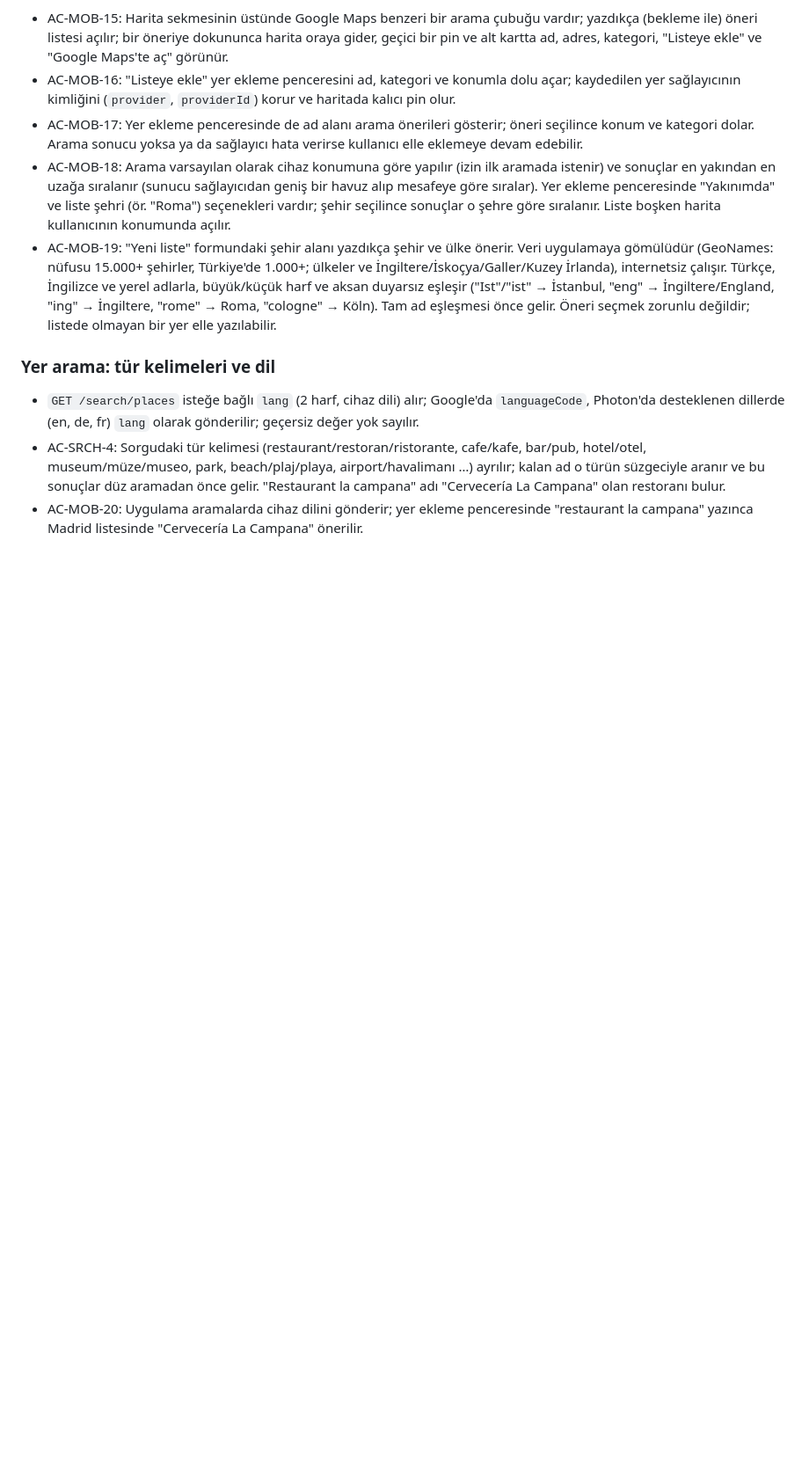
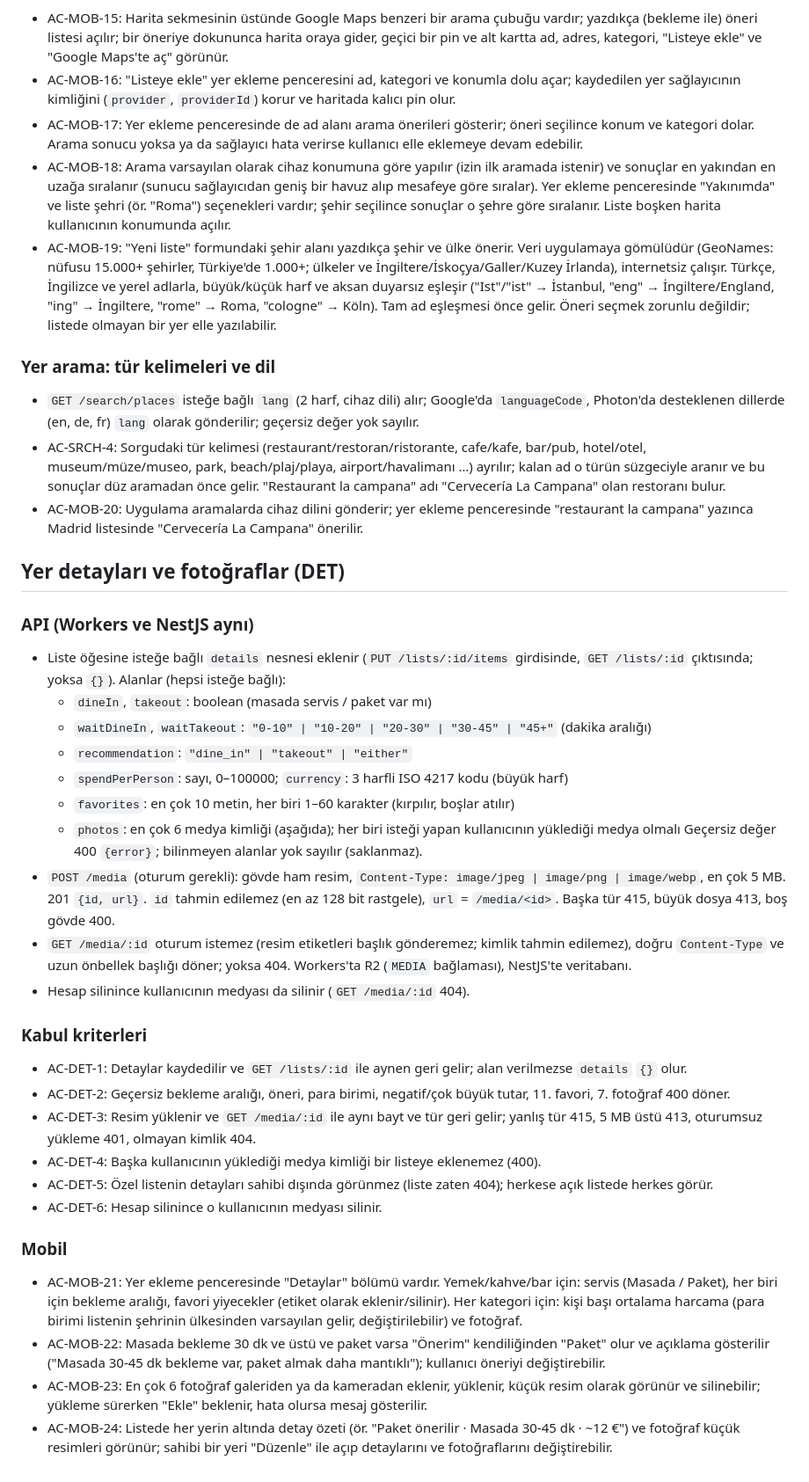
Before and after one commit to emreeyldrm/emreeyldrm, a Markdown page: docs/ACCEPTANCE.md, the part around the change. Shown at 88% size. Drawn GitHub-style; blank space fills up the shorter version.

Commit message:
Kabul kriterleri: yer detayları (servis, bekleme, harcama, favoriler) ve fotoğraflar
Co-Authored-By: Claude Opus 5.5 <noreply@anthropic.com>
Claude-Session: https://claude.ai/code/session_01NpGdPWboHXRGZDSizoGn29

```diff
--- a/docs/ACCEPTANCE.md
+++ b/docs/ACCEPTANCE.md
@@ -167,3 +167,42 @@ Mobil:
   aramadan önce gelir. "Restaurant la campana" adı "Cervecería La Campana" olan restoranı bulur.
 - AC-MOB-20: Uygulama aramalarda cihaz dilini gönderir; yer ekleme penceresinde "restaurant la campana" yazınca
   Madrid listesinde "Cervecería La Campana" önerilir.
+
+## Yer detayları ve fotoğraflar (DET)
+
+### API (Workers ve NestJS aynı)
+- Liste öğesine isteğe bağlı `details` nesnesi eklenir (`PUT /lists/:id/items` girdisinde, `GET /lists/:id` çıktısında;
+  yoksa `{}`). Alanlar (hepsi isteğe bağlı):
+  - `dineIn`, `takeout`: boolean (masada servis / paket var mı)
+  - `waitDineIn`, `waitTakeout`: `"0-10" | "10-20" | "20-30" | "30-45" | "45+"` (dakika aralığı)
+  - `recommendation`: `"dine_in" | "takeout" | "either"`
+  - `spendPerPerson`: sayı, 0–100000; `currency`: 3 harfli ISO 4217 kodu (büyük harf)
+  - `favorites`: en çok 10 metin, her biri 1–60 karakter (kırpılır, boşlar atılır)
+  - `photos`: en çok 6 medya kimliği (aşağıda); her biri isteği yapan kullanıcının yüklediği medya olmalı
+  Geçersiz değer 400 `{error}`; bilinmeyen alanlar yok sayılır (saklanmaz).
+- `POST /media` (oturum gerekli): gövde ham resim, `Content-Type: image/jpeg | image/png | image/webp`, en çok 5 MB.
+  201 `{id, url}`. `id` tahmin edilemez (en az 128 bit rastgele), `url` = `/media/<id>`. Başka tür 415, büyük dosya 413,
+  boş gövde 400.
+- `GET /media/:id` oturum istemez (resim etiketleri başlık gönderemez; kimlik tahmin edilemez), doğru `Content-Type` ve
+  uzun önbellek başlığı döner; yoksa 404. Workers'ta R2 (`MEDIA` bağlaması), NestJS'te veritabanı.
+- Hesap silinince kullanıcının medyası da silinir (`GET /media/:id` 404).
+
+### Kabul kriterleri
+- AC-DET-1: Detaylar kaydedilir ve `GET /lists/:id` ile aynen geri gelir; alan verilmezse `details` `{}` olur.
+- AC-DET-2: Geçersiz bekleme aralığı, öneri, para birimi, negatif/çok büyük tutar, 11. favori, 7. fotoğraf 400 döner.
+- AC-DET-3: Resim yüklenir ve `GET /media/:id` ile aynı bayt ve tür geri gelir; yanlış tür 415, 5 MB üstü 413,
+  oturumsuz yükleme 401, olmayan kimlik 404.
+- AC-DET-4: Başka kullanıcının yüklediği medya kimliği bir listeye eklenemez (400).
+- AC-DET-5: Özel listenin detayları sahibi dışında görünmez (liste zaten 404); herkese açık listede herkes görür.
+- AC-DET-6: Hesap silinince o kullanıcının medyası silinir.
+
+### Mobil
+- AC-MOB-21: Yer ekleme penceresinde "Detaylar" bölümü vardır. Yemek/kahve/bar için: servis (Masada / Paket),
+  her biri için bekleme aralığı, favori yiyecekler (etiket olarak eklenir/silinir). Her kategori için: kişi başı
+  ortalama harcama (para birimi listenin şehrinin ülkesinden varsayılan gelir, değiştirilebilir) ve fotoğraf.
+- AC-MOB-22: Masada bekleme 30 dk ve üstü ve paket varsa "Önerim" kendiliğinden "Paket" olur ve açıklama gösterilir
+  ("Masada 30-45 dk bekleme var, paket almak daha mantıklı"); kullanıcı öneriyi değiştirebilir.
+- AC-MOB-23: En çok 6 fotoğraf galeriden ya da kameradan eklenir, yüklenir, küçük resim olarak görünür ve silinebilir;
+  yükleme sürerken "Ekle" beklenir, hata olursa mesaj gösterilir.
+- AC-MOB-24: Listede her yerin altında detay özeti (ör. "Paket önerilir · Masada 30-45 dk · ~12 €") ve fotoğraf küçük
+  resimleri görünür; sahibi bir yeri "Düzenle" ile açıp detaylarını ve fotoğraflarını değiştirebilir.
```
